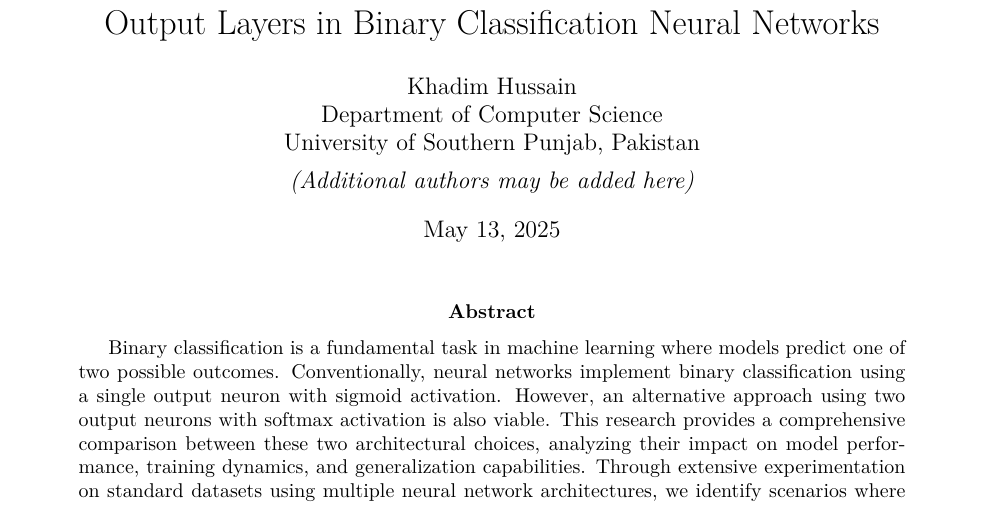
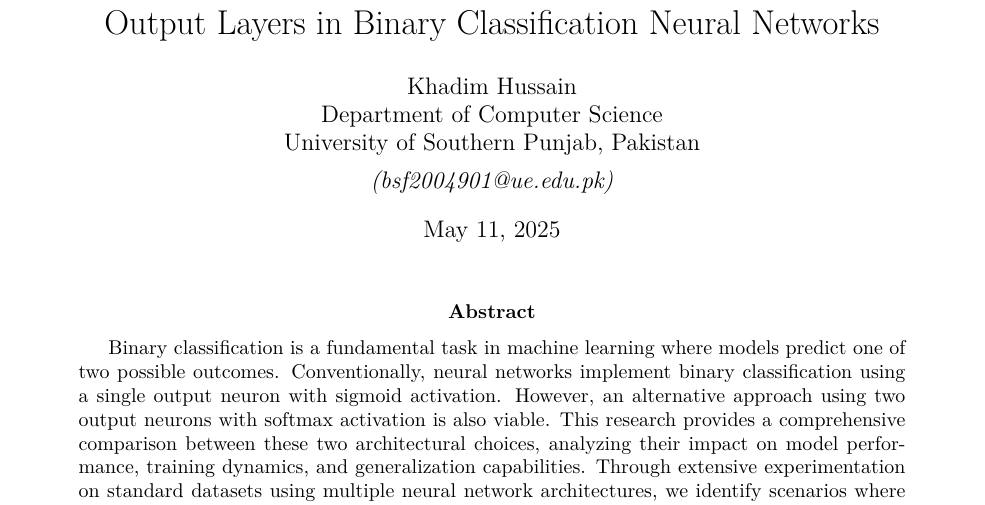
Before and after one commit to khadimhussain0/single-dual-neuron, a LaTeX paper (paper/paper.tex): part of page 1 of 21, cut so that both start at the same text. Compiled offline with pdfLaTeX.

Commit message:
docs: update author contact info and paper submission date

```diff
--- a/paper/paper.tex
+++ b/paper/paper.tex
@@ -31,8 +31,8 @@
 % Title information – adjust author list as necessary
 %-----------------------------------------------------------------------------
 \title{Comparative Analysis of Single--Neuron versus Dual--Neuron Output Layers in Binary Classification Neural Networks}
-\author{Khadim Hussain\\Department of Computer Science \\ University of Southern Punjab, Pakistan\\[1ex]\textit{(Additional authors may be added here)}}
-\date{\today}
+\author{Khadim Hussain\\Department of Computer Science \\ University of Southern Punjab, Pakistan\\[1ex]\textit{(bsf2004901@ue.edu.pk)}}
+\date{May 11, 2025}
 
 %-----------------------------------------------------------------------------
 \begin{document}
```
